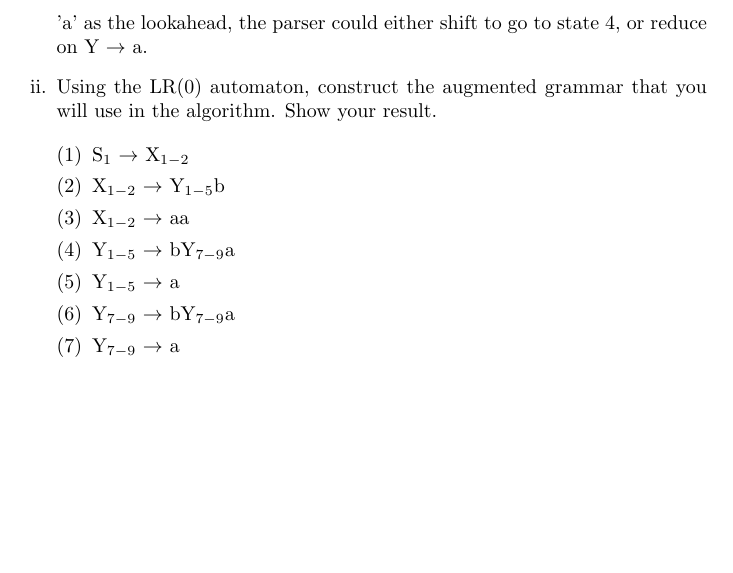
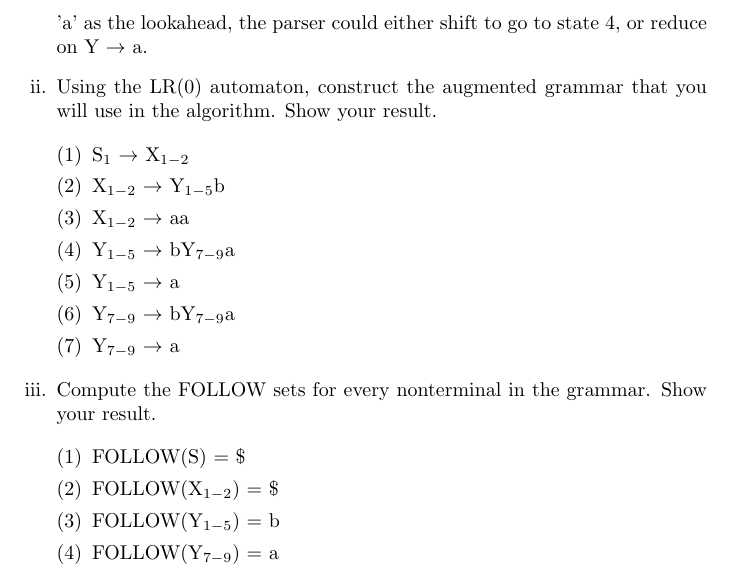
Before and after one commit to ahmedkato/cs143-ws2, a LaTeX document (written_set_1.tex): part of page 7 of 7, cut so that both start at the same text, the shorter picture padded with empty space. Compiled offline with pdfLaTeX.

Commit message:
Add Solution to Problem 8iii

```diff
--- a/written_set_1.tex
+++ b/written_set_1.tex
@@ -376,6 +376,16 @@ Below is a context-free grammar for strings of balanced parentheses:
 			\item Y$_{7-9}$ $\to$ bY$_{7-9}$a
 			\item Y$_{7-9}$ $\to$ a
 		\end{enumerate}
+
+	\item Compute the FOLLOW sets for every nonterminal in the grammar.
+		Show your result.
+
+		\begin{enumerate}[(1)]
+			\item FOLLOW(S) = \$
+			\item FOLLOW(X$_{1-2}$) = \$
+			\item FOLLOW(Y$_{1-5}$) = b
+			\item FOLLOW(Y$_{7-9}$) = a
+		\end{enumerate}
 \end{enumerate}
 
 \end{document}
```
